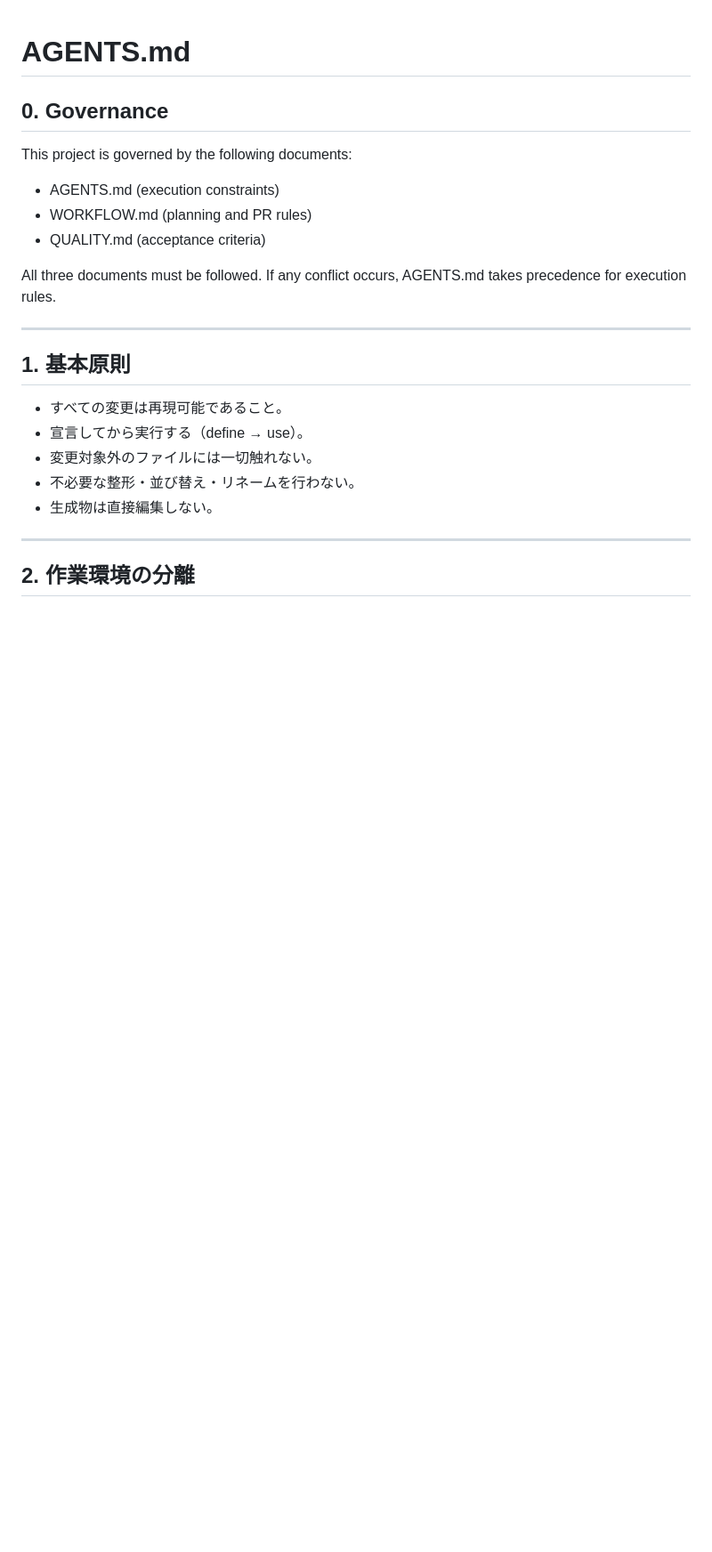
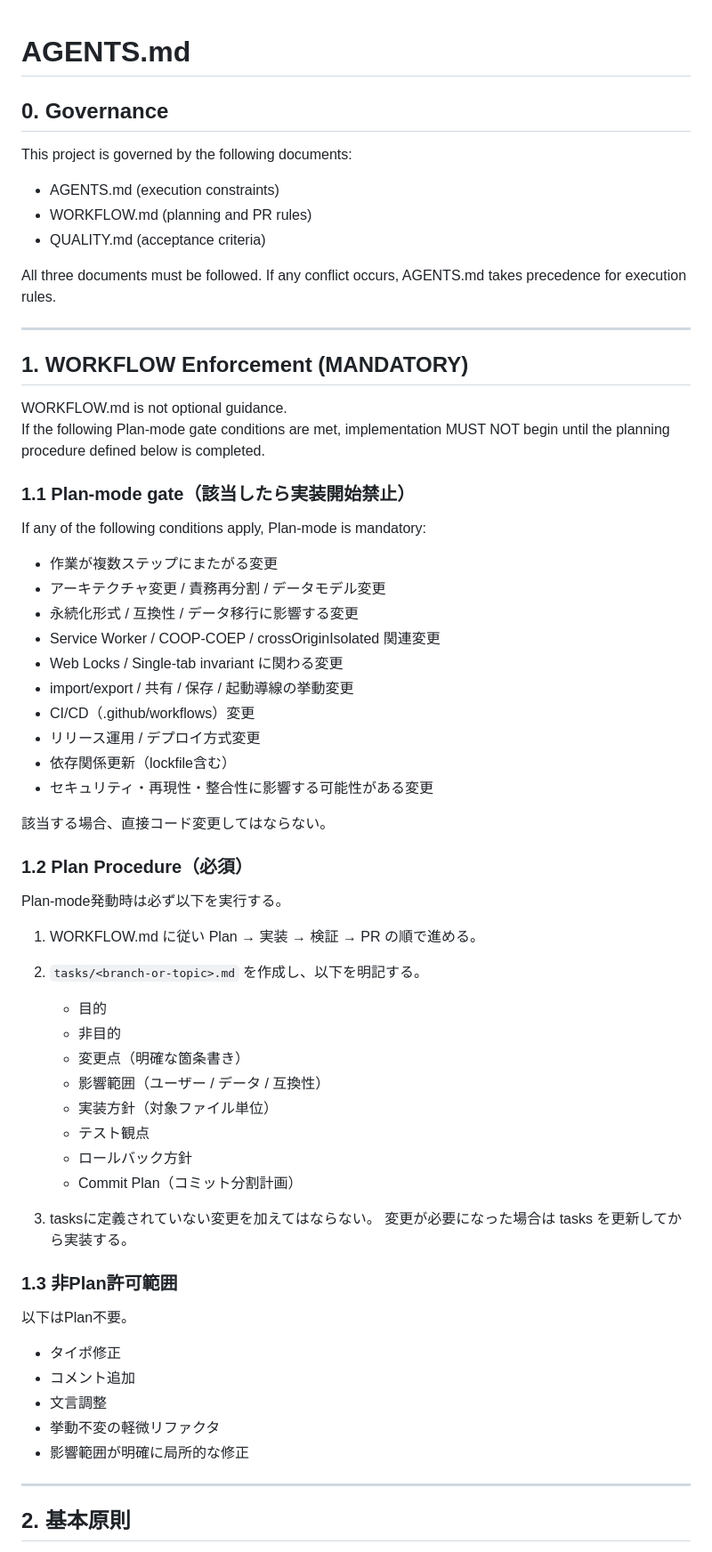
Before and after one commit to tts1374/iidx_score_attack_manager, a Markdown page: AGENTS.md, the part around one of its changes. Shown at 89% size. Drawn GitHub-style; blank space fills up the shorter version.

Commit message:
fix AGENTS.md

```diff
--- a/AGENTS.md
+++ b/AGENTS.md
@@ -4,24 +4,68 @@
 
 This project is governed by the following documents:
 
--   AGENTS.md (execution constraints)
--   WORKFLOW.md (planning and PR rules)
--   QUALITY.md (acceptance criteria)
+- AGENTS.md (execution constraints)
+- WORKFLOW.md (planning and PR rules)
+- QUALITY.md (acceptance criteria)
 
 All three documents must be followed. If any conflict occurs, AGENTS.md
 takes precedence for execution rules.
 
 ------------------------------------------------------------------------
 
-## 1. 基本原則
+## 1. WORKFLOW Enforcement (MANDATORY)
 
--   すべての変更は再現可能であること。
--   宣言してから実行する（define → use）。
--   変更対象外のファイルには一切触れない。
--   不必要な整形・並び替え・リネームを行わない。
--   生成物は直接編集しない。
+WORKFLOW.md is not optional guidance.
+If the following Plan-mode gate conditions are met, implementation MUST NOT begin
+until the planning procedure defined below is completed.
+
+### 1.1 Plan-mode gate（該当したら実装開始禁止）
+
+If any of the following conditions apply, Plan-mode is mandatory:
+
+- 作業が複数ステップにまたがる変更
+- アーキテクチャ変更 / 責務再分割 / データモデル変更
+- 永続化形式 / 互換性 / データ移行に影響する変更
+- Service Worker / COOP-COEP / crossOriginIsolated 関連変更
+- Web Locks / Single-tab invariant に関わる変更
+- import/export / 共有 / 保存 / 起動導線の挙動変更
+- CI/CD（.github/workflows）変更
+- リリース運用 / デプロイ方式変更
+- 依存関係更新（lockfile含む）
+- セキュリティ・再現性・整合性に影響する可能性がある変更
+
+該当する場合、直接コード変更してはならない。
+
+### 1.2 Plan Procedure（必須）
+
+Plan-mode発動時は必ず以下を実行する。
+
+1. WORKFLOW.md に従い Plan → 実装 → 検証 → PR の順で進める。
+2. `tasks/<branch-or-topic>.md` を作成し、以下を明記する。
+
+   - 目的
+   - 非目的
+   - 変更点（明確な箇条書き）
+   - 影響範囲（ユーザー / データ / 互換性）
+   - 実装方針（対象ファイル単位）
+   - テスト観点
+   - ロールバック方針
+   - Commit Plan（コミット分割計画）
+
+3. tasksに定義されていない変更を加えてはならない。
+   変更が必要になった場合は tasks を更新してから実装する。
+
+### 1.3 非Plan許可範囲
+
+以下はPlan不要。
+
+- タイポ修正
+- コメント追加
+- 文言調整
+- 挙動不変の軽微リファクタ
+- 影響範囲が明確に局所的な修正
 
 ------------------------------------------------------------------------
 
-## 2. 作業環境の分離
+## 2. 基本原則
 
```
Also changed, not shown: other parts of AGENTS.md (+50 -40 lines).
